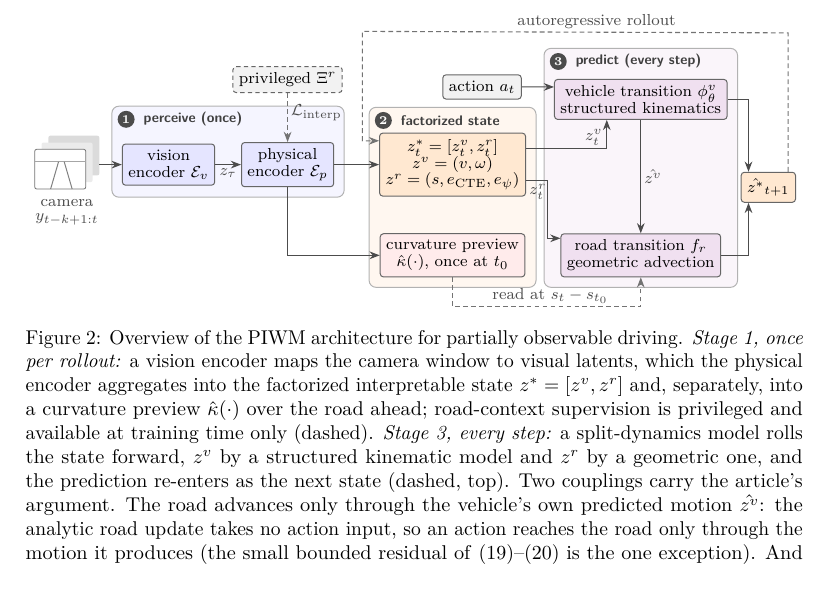
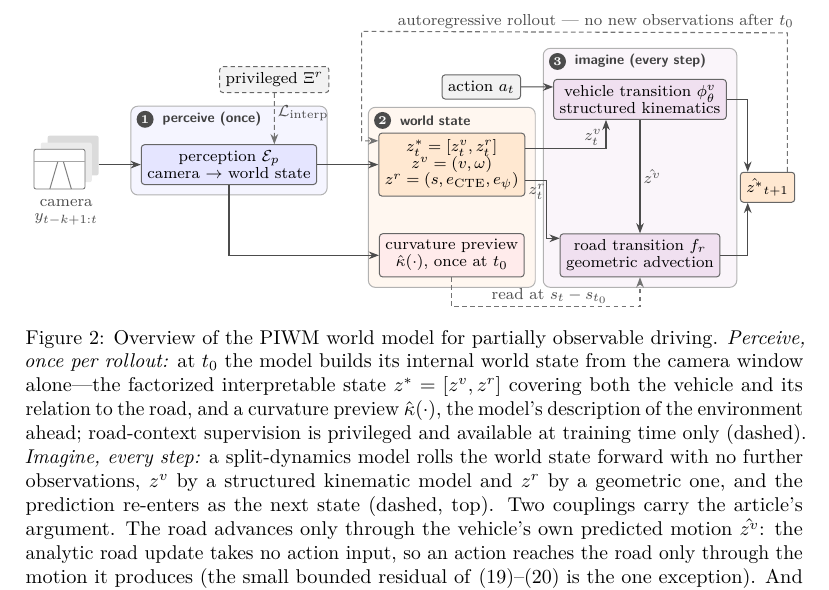
Before and after one commit to J3RRYWu/PIWM, a LaTeX paper (Jounral_PIWM/elsarticle-template-num.tex): part of page 15 of 46, cut at the place of the change. Compiled offline with pdfLaTeX.

Commit message:
Raise the overview figure to world-model altitude
The two-encoder pipeline (E_v -> z_tau -> E_p) drew review criticism as
an unnecessary detail -- and it was never literal for the shipped model,
which is a single network. The figure now shows one perception stage
(camera -> world state, once at t0), an internal world state panel, and
an imagination panel; the rollout loop is labeled "no new observations
after t0", which is the world-model property the figure should be
carrying. Encoder design space remains Table 2's business.

Co-Authored-By: Claude Fable 5 <noreply@anthropic.com>

```diff
--- a/Jounral_PIWM/elsarticle-template-num.tex
+++ b/Jounral_PIWM/elsarticle-template-num.tex
@@ -847,10 +847,11 @@ A high-level overview is shown in Figure~\ref{fig:arch}.
         {camera\\[-2pt]$y_{t-k+1:t}$};
 
     %% ================= stage 1: perceive, once at t0 =================
-    \node[enc] (ev) at (2.27,0.95) {vision\\[-1pt]encoder $\mathcal{E}_v$};
-    \node[enc] (ep) at (4.37,0.95) {physical\\[-1pt]encoder $\mathcal{E}_p$};
-    %% directly above E_p, so its arrow drops straight down
-    \node[aux, dash pattern=on 2.2pt off 1.6pt] (sup) at (4.37,2.45)
+    %% one perception box, deliberately high-level: the encoder design space is
+    %% Table 2's business, and the shipped model is a single network anyway
+    \node[enc] (ep) at (3.35,0.95) {perception $\mathcal{E}_p$\\[-1pt]camera $\to$ world state};
+    %% directly above the perception box, so its arrow drops straight down
+    \node[aux, dash pattern=on 2.2pt off 1.6pt] (sup) at (4.15,2.45)
         {privileged $\Xi^r$};
 
     %% ================= stage 2: factorized state =====================
@@ -873,26 +874,25 @@ A high-level overview is shown in Figure~\ref{fig:arch}.
 
     %% ================= stage panels (behind the nodes) ===============
     %% phantom nodes reserve an in-panel title row above the boxes
-    \node[inner sep=0pt] (ph1) at (2.47,1.78) {};
+    \node[inner sep=0pt] (ph1) at (3.35,1.78) {};
     \node[inner sep=0pt] (ph2) at (7.28,1.76) {};
     \node[inner sep=0pt] (ph3) at (10.60,2.80) {};
     \begin{scope}[on background layer]
-        \node[panel, fill=blue!4]   (p1) [fit=(ev)(ep)(ph1)]   {};
+        \node[panel, fill=blue!4]   (p1) [fit=(ep)(ph1)]       {};
         \node[panel, fill=orange!6] (p2) [fit=(zs)(prof)(ph2)] {};
         \node[panel, fill=violet!4] (p3) [fit=(dv)(dr)(ph3)]   {};
     \end{scope}
     \node[chip] (c1) at ([xshift=2.6mm,yshift=-2.4mm]p1.north west) {1};
     \node[hdr]  at ([xshift=1.1mm]c1.east) {perceive (once)};
     \node[chip] (c2) at ([xshift=2.6mm,yshift=-2.4mm]p2.north west) {2};
-    \node[hdr]  at ([xshift=1.1mm]c2.east) {factorized state};
+    \node[hdr]  at ([xshift=1.1mm]c2.east) {world state};
     \node[chip] (c3) at ([xshift=2.6mm,yshift=-2.4mm]p3.north west) {3};
-    \node[hdr]  at ([xshift=1.1mm]c3.east) {predict (every step)};
+    \node[hdr]  at ([xshift=1.1mm]c3.east) {imagine (every step)};
 
     %% ================= flow ==========================================
-    \draw[ar]  (imgE) -- (ev.west);
-    \draw[ar]  (ev) -- node[below,elbl]{$z_\tau$} (ep);
+    \draw[ar]  (imgE) -- (ep.west);
     \draw[dar] (sup.south) -- node[right,elbl,pos=0.40]{$\mathcal{L}_{\mathrm{interp}}$}
-               (ep.north);
+               ([xshift=8mm]ep.north);
     %% E_p emits the state and, separately, the curvature preview
     \draw[ar]  (ep.east) -- (zs.west);
     \draw[ar]  (ep.south) |- (prof.west);
@@ -917,18 +917,21 @@ A high-level overview is shown in Figure~\ref{fig:arch}.
 
     %% autoregressive rollout: the prediction replaces the state
     \draw[dar] ([xshift=3.5mm]zn.north) -- ++(0,2.45)
-               -- node[above,elbl,pos=0.45]{autoregressive rollout}
+               -- node[above,elbl,pos=0.45]{autoregressive rollout ---
+                  no new observations after $t_0$}
                (5.69,3.30) -- (5.69,1.37) -- ([yshift=4.2mm]zs.west);
     \end{tikzpicture}
-    \caption{Overview of the PIWM architecture for partially observable driving.
-    \emph{Stage 1, once per rollout:} a vision encoder maps the camera window to
-    visual latents, which the physical encoder aggregates into the factorized
-    interpretable state $\zstar = [\zv, \zr]$ and, separately, into a curvature
-    preview $\hat\kappa(\cdot)$ over the road ahead; road-context supervision is
+    \caption{Overview of the PIWM world model for partially observable driving.
+    \emph{Perceive, once per rollout:} at $t_0$ the model builds its internal
+    world state from the camera window alone---the factorized interpretable
+    state $\zstar = [\zv, \zr]$ covering both the vehicle and its relation to
+    the road, and a curvature preview $\hat\kappa(\cdot)$, the model's
+    description of the environment ahead; road-context supervision is
     privileged and available at training time only (dashed).
-    \emph{Stage 3, every step:} a split-dynamics model rolls the state forward,
-    $\zv$ by a structured kinematic model and $\zr$ by a geometric one, and the
-    prediction re-enters as the next state (dashed, top).
+    \emph{Imagine, every step:} a split-dynamics model rolls the world state
+    forward with no further observations, $\zv$ by a structured kinematic
+    model and $\zr$ by a geometric one, and the prediction re-enters as the
+    next state (dashed, top).
     Two couplings carry the article's argument. The road advances only through
     the vehicle's own predicted motion $\hat{\zv}$: the analytic road update
     takes no action input, so an action reaches the road only through the
```
Also changed, not shown: Jounral_PIWM/elsarticle-template-num.pdf.
